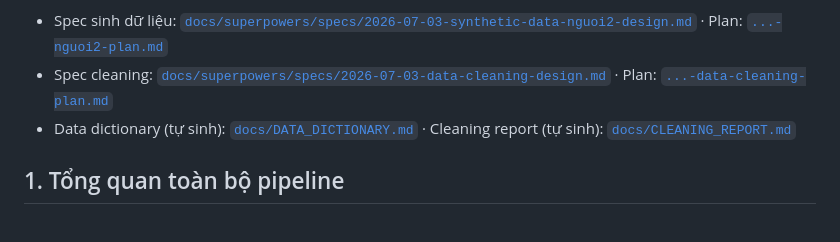
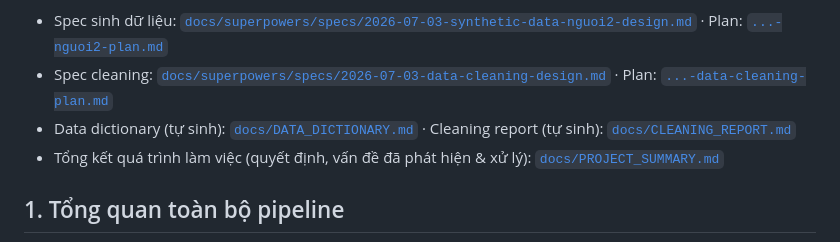
Before and after one commit to sutobode/BA_Project, a Markdown page: README.md, the part around the change. Rendered like a GitHub page.

```diff
--- a/README.md
+++ b/README.md
@@ -6,6 +6,7 @@ Tài liệu này là **nguồn tham khảo đầy đủ, tự chứa** — đọ
 - Spec sinh dữ liệu: [`docs/superpowers/specs/2026-07-03-synthetic-data-nguoi2-design.md`](docs/superpowers/specs/2026-07-03-synthetic-data-nguoi2-design.md) · Plan: [`...-nguoi2-plan.md`](docs/superpowers/plans/2026-07-03-synthetic-data-nguoi2-plan.md)
 - Spec cleaning: [`docs/superpowers/specs/2026-07-03-data-cleaning-design.md`](docs/superpowers/specs/2026-07-03-data-cleaning-design.md) · Plan: [`...-data-cleaning-plan.md`](docs/superpowers/plans/2026-07-03-data-cleaning-plan.md)
 - Data dictionary (tự sinh): [`docs/DATA_DICTIONARY.md`](docs/DATA_DICTIONARY.md) · Cleaning report (tự sinh): [`docs/CLEANING_REPORT.md`](docs/CLEANING_REPORT.md)
+- Tổng kết quá trình làm việc (quyết định, vấn đề đã phát hiện & xử lý): [`docs/PROJECT_SUMMARY.md`](docs/PROJECT_SUMMARY.md)
 
 ## 1. Tổng quan toàn bộ pipeline
 
```
Also changed, not shown: docs/PROJECT_SUMMARY.md (added, +170 -0 lines).
